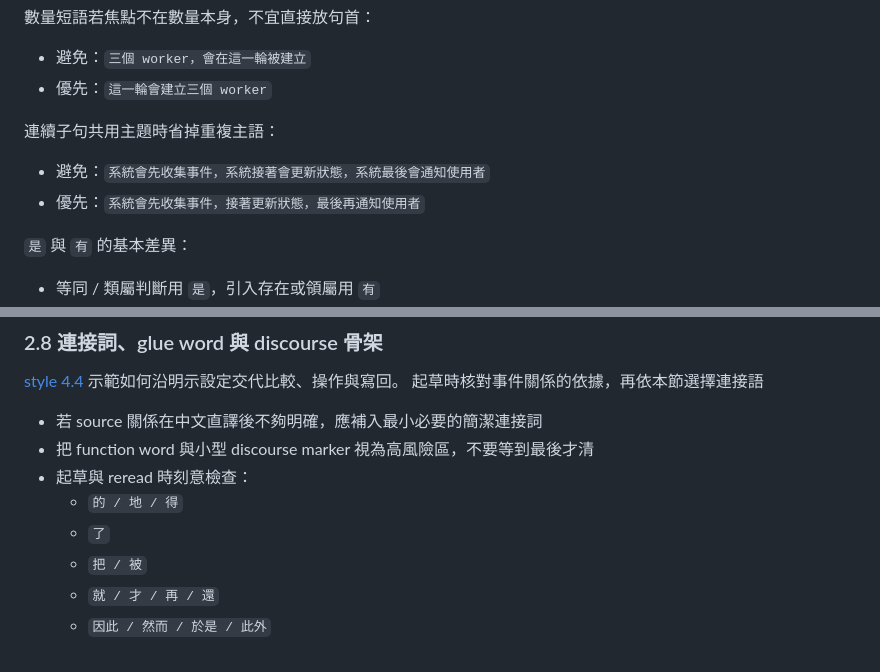
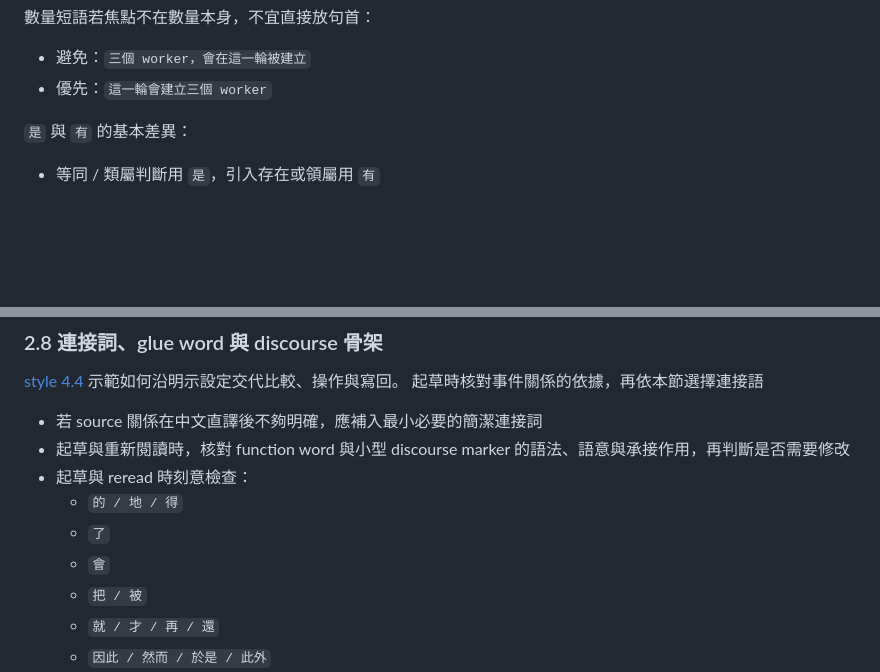
Before and after one commit to Mes0903/zhTW-translocalizer-skills, a Markdown page: references/output_grammar.md, 2 parts joined by grey strips. GitHub-like rendering; blank space fills up the shorter version.

```diff
--- a/references/output_grammar.md
+++ b/references/output_grammar.md
@@ -210,11 +211,6 @@
 
 - 避免：`三個 worker，會在這一輪被建立`
 - 優先：`這一輪會建立三個 worker`
-
-連續子句共用主題時省掉重複主語：
-
-- 避免：`系統會先收集事件，系統接著會更新狀態，系統最後會通知使用者`
-- 優先：`系統會先收集事件，接著更新狀態，最後再通知使用者`
 
 `是` 與 `有` 的基本差異：
 
@@ -527,10 +520,11 @@
 [style 4.4](output_style.md#44-例子與推導融入正文) 示範如何沿明示設定交代比較、操作與寫回。 起草時核對事件關係的依據，再依本節選擇連接語
 
 - 若 source 關係在中文直譯後不夠明確，應補入最小必要的簡潔連接詞
-- 把 function word 與小型 discourse marker 視為高風險區，不要等到最後才清
+- 起草與重新閱讀時，核對 function word 與小型 discourse marker 的語法、語意與承接作用，再判斷是否需要修改
 - 起草與 reread 時刻意檢查：
   - `的 / 地 / 得`
   - `了`
+  - `會`
   - `把 / 被`
   - `就 / 才 / 再 / 還`
   - `因此 / 然而 / 於是 / 此外`
```
Also changed, not shown: other parts of references/output_grammar.md (+5 -7 lines), references/output_style.md (+4 -2 lines).
